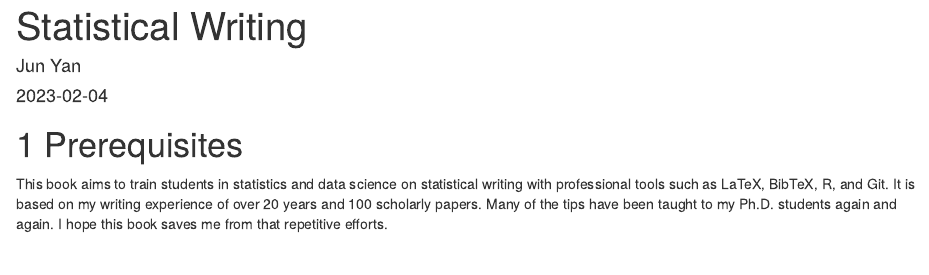
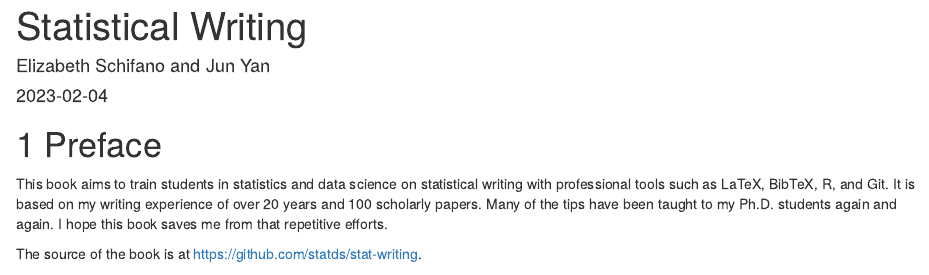
Before and after one commit to statds/stat-writing, an R Markdown document (index.Rmd): the page in a window 1100 px wide, from its top. Rendered offline with R 4.5, knitr and Pandoc, with nearby package versions; drawn as R Markdown's standard HTML page in place of the format the file asks for; a font, LaTeX package, included part or bibliography that could not be used is replaced or left out.

Commit message:
preface update

```diff
--- a/index.Rmd
+++ b/index.Rmd
@@ -1,6 +1,6 @@
 ---
 title: "Statistical Writing"
-author: "Jun Yan"
+author: "Elizabeth Schifano and Jun Yan"
 date: "`r Sys.Date()`"
 site: bookdown::bookdown_site
 output: bookdown::gitbook
@@ -12,13 +12,17 @@ github-repo: rstudio/bookdown-demo
 description: "This is a book developed using the bookdown package. The output format for this example is bookdown::gitbook."
 ---
 
-# Prerequisites
+# Preface
 
 This book aims to train students in statistics and data science on statistical
 writing with professional tools such as LaTeX, BibTeX, R, and Git. It is based
 on my writing experience of over 20 years and 100 scholarly papers. Many of the
 tips have been taught to my Ph.D. students again and again. I hope this book
 saves me from that repetitive efforts.
+
+
+The source of the book is at
+<https://github.com/statds/stat-writing>.
 
 
 The notes are prepared with the **bookdown** R package [@xie2016bookdown], which
```
Also changed, not shown: 01-intro.Rmd (+1 -1 lines).
